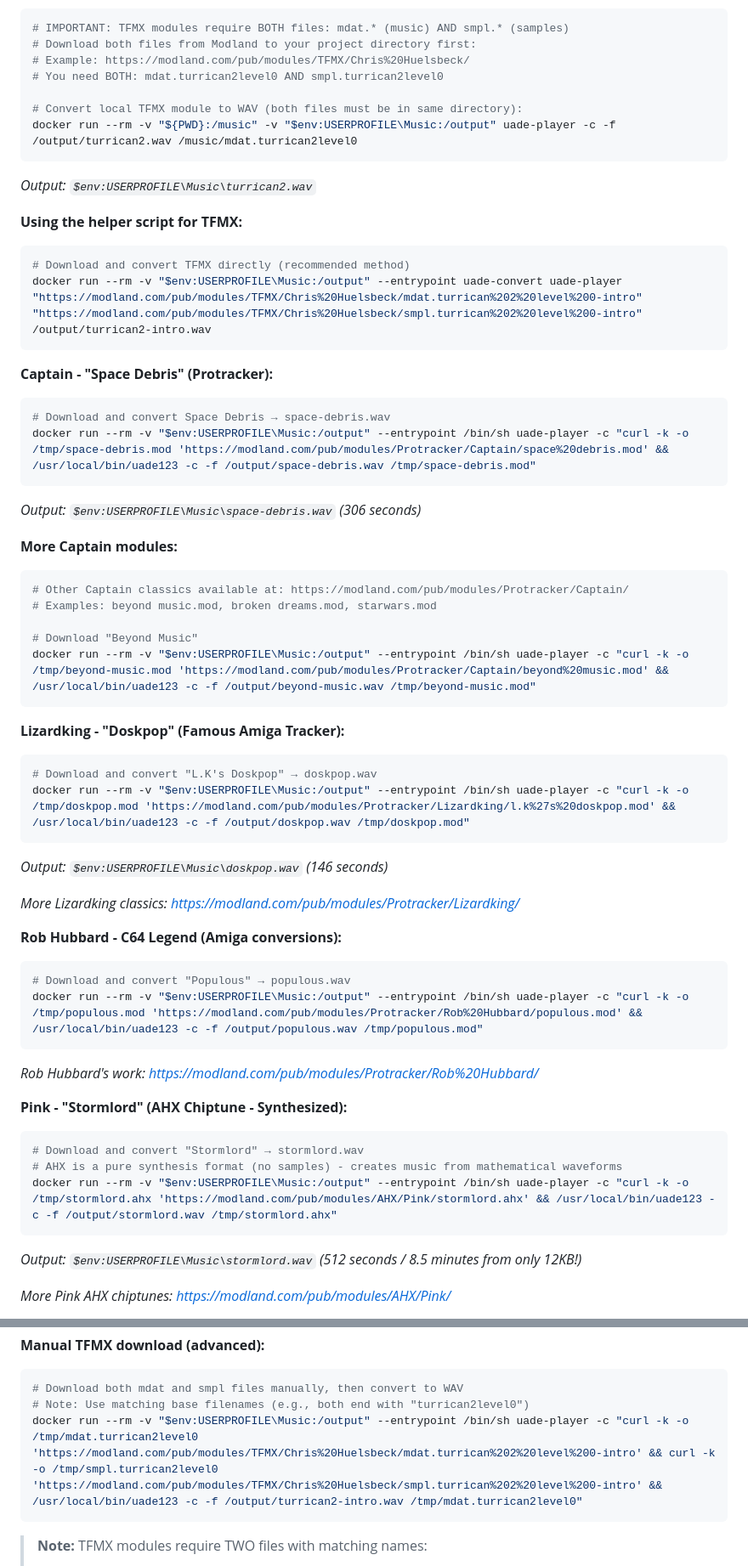
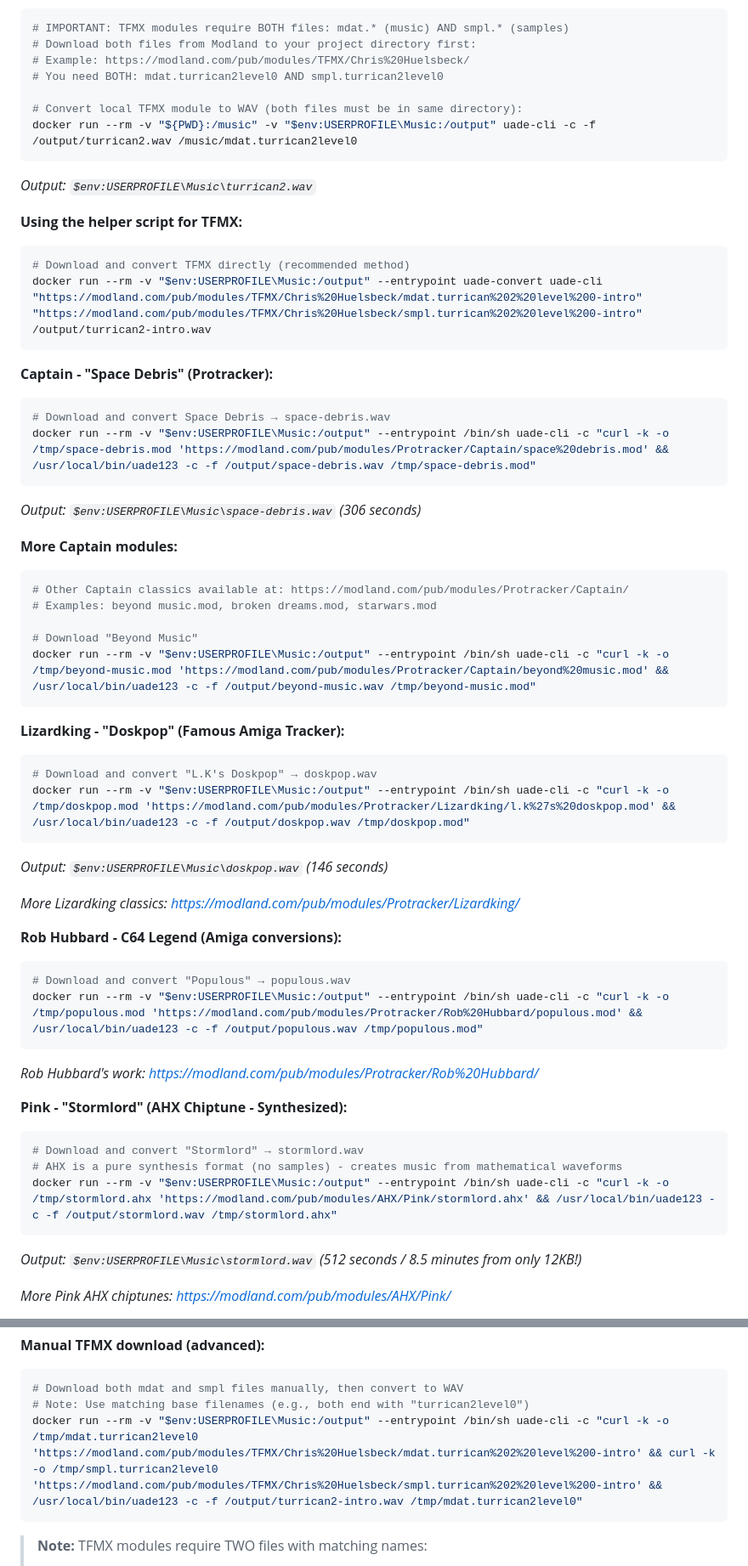
Before and after one commit to rib1/uade-docker, a Markdown page: docs/CLI-USAGE.md, 2 parts joined by grey strips. Shown at 85% size. GitHub-like rendering.

````diff
--- a/docs/CLI-USAGE.md
+++ b/docs/CLI-USAGE.md
@@ -211,7 +211,7 @@ All examples download and convert to WAV format ready to play on Windows.
 # You need BOTH: mdat.turrican2level0 AND smpl.turrican2level0
 
 # Convert local TFMX module to WAV (both files must be in same directory):
-docker run --rm -v "${PWD}:/music" -v "$env:USERPROFILE\Music:/output" uade-player -c -f /output/turrican2.wav /music/mdat.turrican2level0
+docker run --rm -v "${PWD}:/music" -v "$env:USERPROFILE\Music:/output" uade-cli -c -f /output/turrican2.wav /music/mdat.turrican2level0
 ```
 
 _Output: `$env:USERPROFILE\Music\turrican2.wav`_
@@ -220,14 +220,14 @@ _Output: `$env:USERPROFILE\Music\turrican2.wav`_
 
 ```powershell
 # Download and convert TFMX directly (recommended method)
-docker run --rm -v "$env:USERPROFILE\Music:/output" --entrypoint uade-convert uade-player "https://modland.com/pub/modules/TFMX/Chris%20Huelsbeck/mdat.turrican%202%20level%200-intro" "https://modland.com/pub/modules/TFMX/Chris%20Huelsbeck/smpl.turrican%202%20level%200-intro" /output/turrican2-intro.wav
+docker run --rm -v "$env:USERPROFILE\Music:/output" --entrypoint uade-convert uade-cli "https://modland.com/pub/modules/TFMX/Chris%20Huelsbeck/mdat.turrican%202%20level%200-intro" "https://modland.com/pub/modules/TFMX/Chris%20Huelsbeck/smpl.turrican%202%20level%200-intro" /output/turrican2-intro.wav
 ```
 
 **Captain - "Space Debris" (Protracker):**
 
 ```powershell
 # Download and convert Space Debris → space-debris.wav
-docker run --rm -v "$env:USERPROFILE\Music:/output" --entrypoint /bin/sh uade-player -c "curl -k -o /tmp/space-debris.mod 'https://modland.com/pub/modules/Protracker/Captain/space%20debris.mod' && /usr/local/bin/uade123 -c -f /output/space-debris.wav /tmp/space-debris.mod"
+docker run --rm -v "$env:USERPROFILE\Music:/output" --entrypoint /bin/sh uade-cli -c "curl -k -o /tmp/space-debris.mod 'https://modland.com/pub/modules/Protracker/Captain/space%20debris.mod' && /usr/local/bin/uade123 -c -f /output/space-debris.wav /tmp/space-debris.mod"
 ```
 
 _Output: `$env:USERPROFILE\Music\space-debris.wav` (306 seconds)_
@@ -239,14 +239,14 @@ _Output: `$env:USERPROFILE\Music\space-debris.wav` (306 seconds)_
 # Examples: beyond music.mod, broken dreams.mod, starwars.mod
 
 # Download "Beyond Music"
-docker run --rm -v "$env:USERPROFILE\Music:/output" --entrypoint /bin/sh uade-player -c "curl -k -o /tmp/beyond-music.mod 'https://modland.com/pub/modules/Protracker/Captain/beyond%20music.mod' && /usr/local/bin/uade123 -c -f /output/beyond-music.wav /tmp/beyond-music.mod"
+docker run --rm -v "$env:USERPROFILE\Music:/output" --entrypoint /bin/sh uade-cli -c "curl -k -o /tmp/beyond-music.mod 'https://modland.com/pub/modules/Protracker/Captain/beyond%20music.mod' && /usr/local/bin/uade123 -c -f /output/beyond-music.wav /tmp/beyond-music.mod"
 ```
 
 **Lizardking - "Doskpop" (Famous Amiga Tracker):**
 
 ```powershell
 # Download and convert "L.K's Doskpop" → doskpop.wav
-docker run --rm -v "$env:USERPROFILE\Music:/output" --entrypoint /bin/sh uade-player -c "curl -k -o /tmp/doskpop.mod 'https://modland.com/pub/modules/Protracker/Lizardking/l.k%27s%20doskpop.mod' && /usr/local/bin/uade123 -c -f /output/doskpop.wav /tmp/doskpop.mod"
+docker run --rm -v "$env:USERPROFILE\Music:/output" --entrypoint /bin/sh uade-cli -c "curl -k -o /tmp/doskpop.mod 'https://modland.com/pub/modules/Protracker/Lizardking/l.k%27s%20doskpop.mod' && /usr/local/bin/uade123 -c -f /output/doskpop.wav /tmp/doskpop.mod"
 ```
 
 _Output: `$env:USERPROFILE\Music\doskpop.wav` (146 seconds)_
@@ -257,7 +257,7 @@ _More Lizardking classics: <https://modland.com/pub/modules/Protracker/Lizardkin
 
 ```powershell
 # Download and convert "Populous" → populous.wav
-docker run --rm -v "$env:USERPROFILE\Music:/output" --entrypoint /bin/sh uade-player -c "curl -k -o /tmp/populous.mod 'https://modland.com/pub/modules/Protracker/Rob%20Hubbard/populous.mod' && /usr/local/bin/uade123 -c -f /output/populous.wav /tmp/populous.mod"
+docker run --rm -v "$env:USERPROFILE\Music:/output" --entrypoint /bin/sh uade-cli -c "curl -k -o /tmp/populous.mod 'https://modland.com/pub/modules/Protracker/Rob%20Hubbard/populous.mod' && /usr/local/bin/uade123 -c -f /output/populous.wav /tmp/populous.mod"
 ```
 
 _Rob Hubbard's work: <https://modland.com/pub/modules/Protracker/Rob%20Hubbard/>_
@@ -267,7 +267,7 @@ _Rob Hubbard's work: <https://modland.com/pub/modules/Protracker/Rob%20Hubbard/>
 ```powershell
 # Download and convert "Stormlord" → stormlord.wav
 # AHX is a pure synthesis format (no samples) - creates music from mathematical waveforms
-docker run --rm -v "$env:USERPROFILE\Music:/output" --entrypoint /bin/sh uade-player -c "curl -k -o /tmp/stormlord.ahx 'https://modland.com/pub/modules/AHX/Pink/stormlord.ahx' && /usr/local/bin/uade123 -c -f /output/stormlord.wav /tmp/stormlord.ahx"
+docker run --rm -v "$env:USERPROFILE\Music:/output" --entrypoint /bin/sh uade-cli -c "curl -k -o /tmp/stormlord.ahx 'https://modland.com/pub/modules/AHX/Pink/stormlord.ahx' && /usr/local/bin/uade123 -c -f /output/stormlord.wav /tmp/stormlord.ahx"
 ```
 
 _Output: `$env:USERPROFILE\Music\stormlord.wav` (512 seconds / 8.5 minutes from only 12KB!)_
@@ -289,7 +289,7 @@ _More Pink AHX chiptunes: <https://modland.com/pub/modules/AHX/Pink/>_
 ```powershell
 # Download both mdat and smpl files manually, then convert to WAV
 # Note: Use matching base filenames (e.g., both end with "turrican2level0")
-docker run --rm -v "$env:USERPROFILE\Music:/output" --entrypoint /bin/sh uade-player -c "curl -k -o /tmp/mdat.turrican2level0 'https://modland.com/pub/modules/TFMX/Chris%20Huelsbeck/mdat.turrican%202%20level%200-intro' && curl -k -o /tmp/smpl.turrican2level0 'https://modland.com/pub/modules/TFMX/Chris%20Huelsbeck/smpl.turrican%202%20level%200-intro' && /usr/local/bin/uade123 -c -f /output/turrican2-intro.wav /tmp/mdat.turrican2level0"
+docker run --rm -v "$env:USERPROFILE\Music:/output" --entrypoint /bin/sh uade-cli -c "curl -k -o /tmp/mdat.turrican2level0 'https://modland.com/pub/modules/TFMX/Chris%20Huelsbeck/mdat.turrican%202%20level%200-intro' && curl -k -o /tmp/smpl.turrican2level0 'https://modland.com/pub/modules/TFMX/Chris%20Huelsbeck/smpl.turrican%202%20level%200-intro' && /usr/local/bin/uade123 -c -f /output/turrican2-intro.wav /tmp/mdat.turrican2level0"
 ```
 
 > **Note:** TFMX modules require TWO files with matching names:
````
Also changed, not shown: other parts of docs/CLI-USAGE.md (+17 -17 lines), docs/ARCHITECTURE.md (+1 -1 lines).
